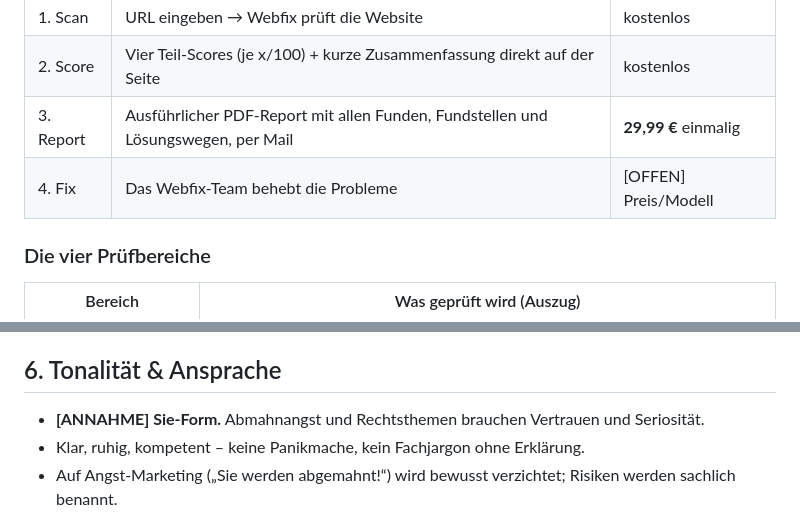
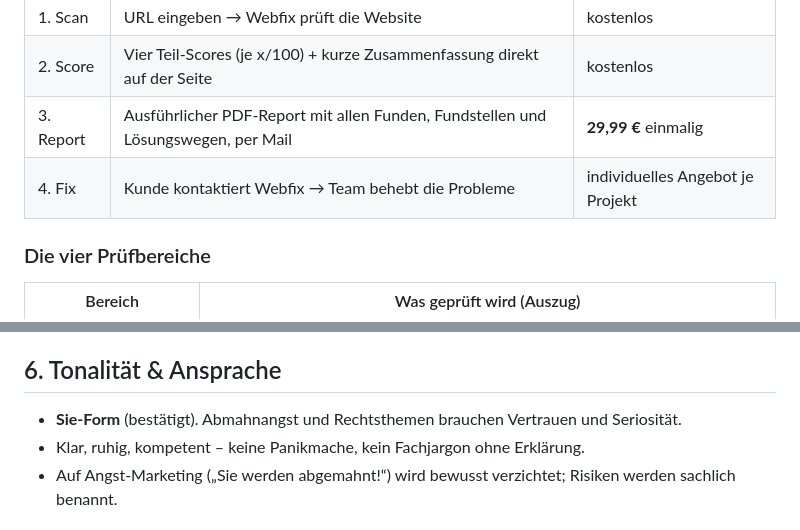
Before and after one commit to DevBero/Webfix, a Markdown page: BRIEF.md, 2 parts joined by grey strips. Drawn GitHub-style.

```diff
--- a/BRIEF.md
+++ b/BRIEF.md
@@ -17,7 +17,7 @@
 | 1. Scan | URL eingeben → Webfix prüft die Website | kostenlos |
 | 2. Score | Vier Teil-Scores (je x/100) + kurze Zusammenfassung direkt auf der Seite | kostenlos |
 | 3. Report | Ausführlicher PDF-Report mit allen Funden, Fundstellen und Lösungswegen, per Mail | **29,99 €** einmalig |
-| 4. Fix | Das Webfix-Team behebt die Probleme | [OFFEN] Preis/Modell |
+| 4. Fix | Kunde kontaktiert Webfix → Team behebt die Probleme | individuelles Angebot je Projekt |
 
 ### Die vier Prüfbereiche
 
@@ -59,7 +59,7 @@ Die Prüflogik wird pro Bereich in einem Claude-Skill festgehalten (z. B. `CHECK
 
 ## 6. Tonalität & Ansprache
 
-- **[ANNAHME] Sie-Form.** Abmahnangst und Rechtsthemen brauchen Vertrauen und Seriosität.
+- **Sie-Form** (bestätigt). Abmahnangst und Rechtsthemen brauchen Vertrauen und Seriosität.
 - Klar, ruhig, kompetent – keine Panikmache, kein Fachjargon ohne Erklärung.
 - Auf Angst-Marketing („Sie werden abgemahnt!“) wird bewusst verzichtet; Risiken werden sachlich benannt.
 
```
Also changed, not shown: other parts of BRIEF.md (+37 -16 lines).
